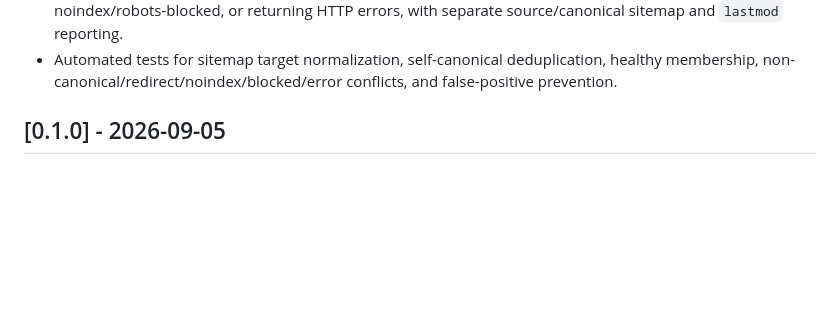
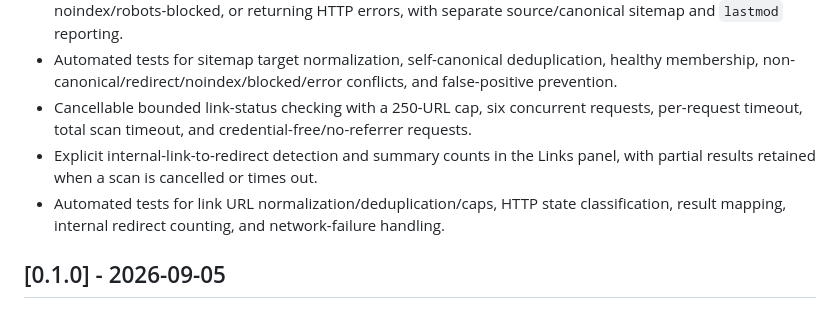
Before and after one commit to jzvikas/firefox-seo-inspector, a Markdown page: CHANGELOG.md, the part around the change. GitHub-like rendering; blank space fills up the shorter version.

Commit message:
docs: record cancellable link audit

```diff
--- a/CHANGELOG.md
+++ b/CHANGELOG.md
@@ -30,6 +30,9 @@ All notable changes to this project are documented here.
 - Dual-target sitemap membership scanning for both the current source URL and its canonical URL in one bounded, cancellable sitemap-index traversal.
 - Sitemap conflict diagnostics for source URLs that are present while non-canonical, redirecting, noindex/robots-blocked, or returning HTTP errors, with separate source/canonical sitemap and `lastmod` reporting.
 - Automated tests for sitemap target normalization, self-canonical deduplication, healthy membership, non-canonical/redirect/noindex/blocked/error conflicts, and false-positive prevention.
+- Cancellable bounded link-status checking with a 250-URL cap, six concurrent requests, per-request timeout, total scan timeout, and credential-free/no-referrer requests.
+- Explicit internal-link-to-redirect detection and summary counts in the Links panel, with partial results retained when a scan is cancelled or times out.
+- Automated tests for link URL normalization/deduplication/caps, HTTP state classification, result mapping, internal redirect counting, and network-failure handling.
 
 ## [0.1.0] - 2026-09-05
 
```
